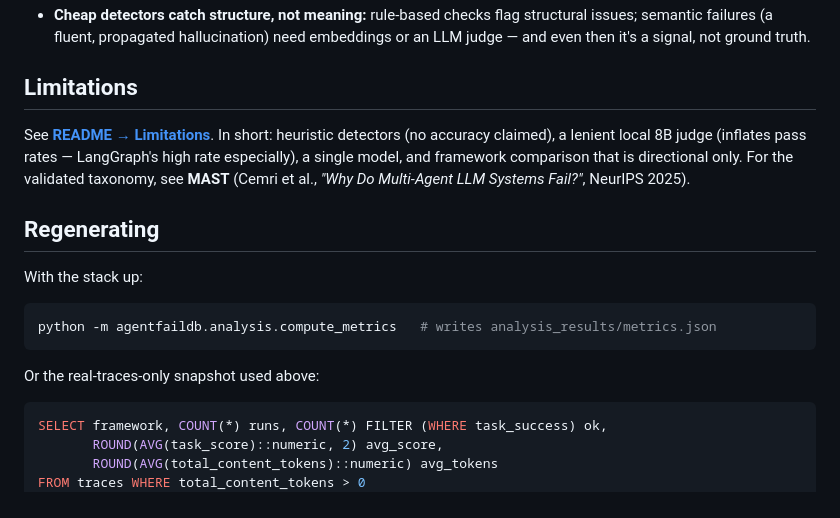
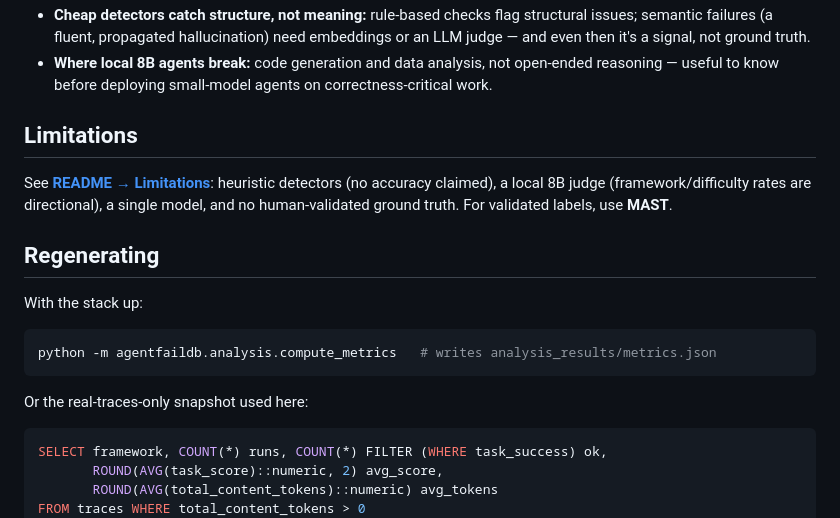
Before and after one commit to JeevaAnanthV/agentfaildb, a Markdown page: docs/RESULTS.md, the part around one of its changes. Drawn GitHub-style.

````diff
--- a/docs/RESULTS.md
+++ b/docs/RESULTS.md
@@ -64,14 +82,14 @@ and `role_violation` rarely fire — partly real, partly a known instrumentation
 - **Cheap detectors catch structure, not meaning:** rule-based checks flag structural
-  issues; semantic failures (a fluent, propagated hallucination) need embeddings or an
-  LLM judge — and even then it's a signal, not ground truth.
+  issues; semantic failures (a fluent, propagated hallucination) need embeddings or an LLM
+  judge — and even then it's a signal, not ground truth.
+- **Where local 8B agents break:** code generation and data analysis, not open-ended
+  reasoning — useful to know before deploying small-model agents on correctness-critical work.
 
 ## Limitations
 
-See **[README → Limitations](../README.md#limitations)**. In short: heuristic detectors
-(no accuracy claimed), a lenient local 8B judge (inflates pass rates — LangGraph's high
-rate especially), a single model, and framework comparison that is directional only. For
-the validated taxonomy, see **MAST** (Cemri et al., *"Why Do Multi-Agent LLM Systems
-Fail?"*, NeurIPS 2025).
+See **[README → Limitations](../README.md#limitations)**: heuristic detectors (no accuracy
+claimed), a local 8B judge (framework/difficulty rates are directional), a single model,
+and no human-validated ground truth. For validated labels, use **MAST**.
 
 ## Regenerating
 
@@ -81,7 +99,7 @@ With the stack up:
 python -m agentfaildb.analysis.compute_metrics   # writes analysis_results/metrics.json
 ```
 
-Or the real-traces-only snapshot used above:
+Or the real-traces-only snapshot used here:
 
 ```sql
 SELECT framework, COUNT(*) runs, COUNT(*) FILTER (WHERE task_success) ok,
````
Also changed, not shown: other parts of docs/RESULTS.md (+55 -37 lines).
